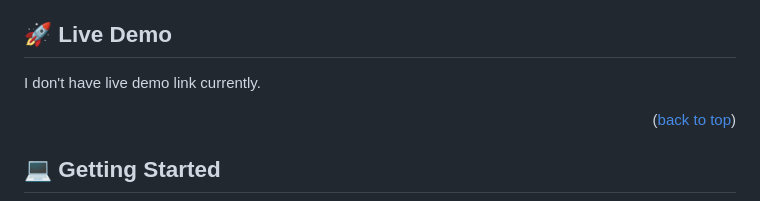
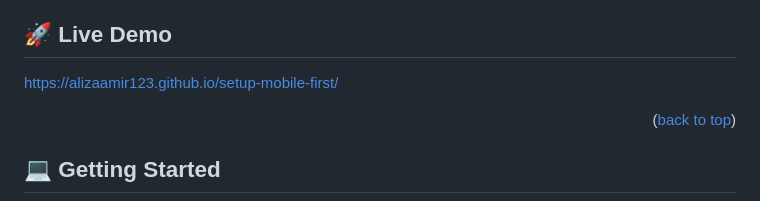
Before and after one commit to alizaamir123/setup-mobile-first, a Markdown page: README.md, the part around the change. Rendered like a GitHub page.

```diff
--- a/README.md
+++ b/README.md
@@ -46,7 +46,7 @@ Visual studio code
 <!-- LIVE DEMO -->
 
 ## 🚀 Live Demo <a name="Setup-mobile-first"></a>
-  I don't have live demo link currently.
+https://alizaamir123.github.io/setup-mobile-first/
 
 <p align="right">(<a href="#readme-top">back to top</a>)</p>
 
```
